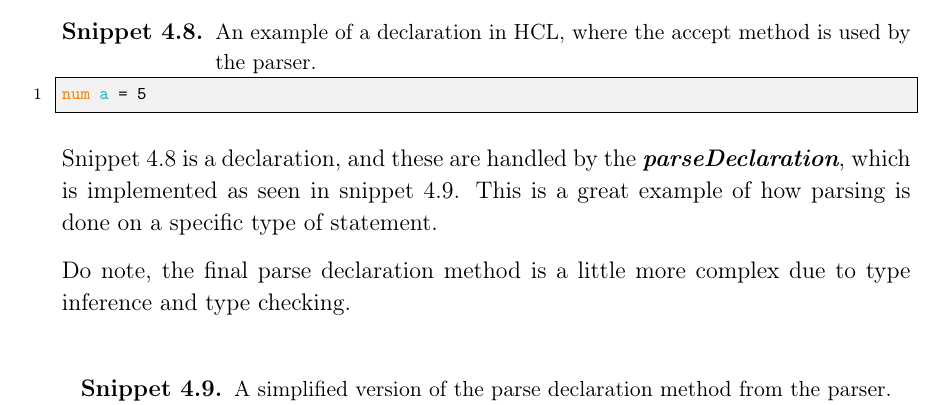
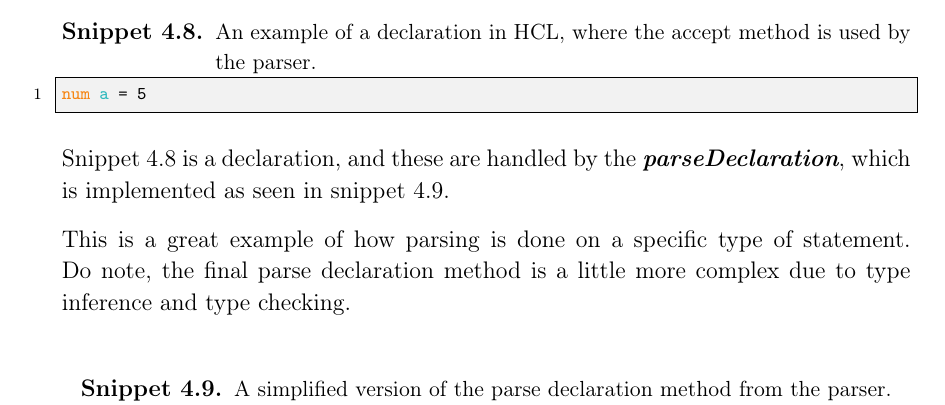
Before and after one commit to HotCL/P4-HCL, a LaTeX thesis (report/main.tex, which reads report/4.Solution/ParserImplementation.tex): part of page 58 of 73, cut so that both start at the same text. Compiled offline with pdfLaTeX.

Commit message:
Fixed weird little linebreak build fail

```diff
--- a/report/4.Solution/ParserImplementation.tex
+++ b/report/4.Solution/ParserImplementation.tex
@@ -94,8 +94,9 @@ The accept method would then trow and error if another token would be present.
 \begin{lstlisting}[language=HCL,label={lis:acceptMethodHCLExample},caption={An example of a declaration in HCL, where the accept method is used by the parser.}]
 num a = 5
 \end{lstlisting}
-Snippet \ref{lis:acceptMethodHCLExample} is a declaration, and these are handled by the \textit{\textbf{parseDeclaration}}, which is implemented as seen in snippet \ref{lis:parseDeclaration}. This is a great example of how parsing is done on a specific type of statement.
+Snippet \ref{lis:acceptMethodHCLExample} is a declaration, and these are handled by the \textit{\textbf{parseDeclaration}}, which is implemented as seen in snippet \ref{lis:parseDeclaration}.
 
+This is a great example of how parsing is done on a specific type of statement.
 Do note, the final parse declaration method is a little more complex due to type inference and type checking.
 
 \begin{lstlisting}[language=Kotlin,label=lis:parseDeclaration,caption=A simplified version of the parse declaration method from the parser.]
```
